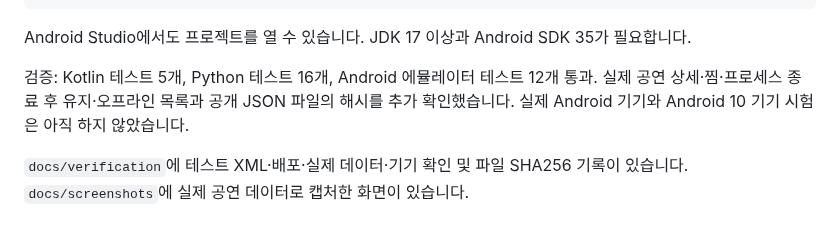
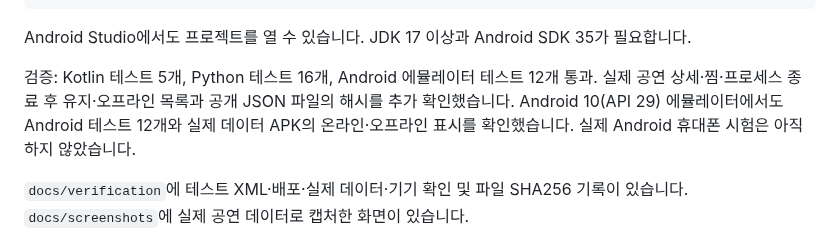
Before and after one commit to sung-gyeonghun/MOA, a Markdown page: README.md, the part around the change. Rendered like a GitHub page.

Commit message:
Verify Android 10 compatibility and offline preview runtime

```diff
--- a/README.md
+++ b/README.md
@@ -45,7 +45,7 @@ python tools/validate_snapshot.py public
 
 Android Studio에서도 프로젝트를 열 수 있습니다. JDK 17 이상과 Android SDK 35가 필요합니다.
 
-검증: Kotlin 테스트 5개, Python 테스트 16개, Android 에뮬레이터 테스트 12개 통과. 실제 공연 상세·찜·프로세스 종료 후 유지·오프라인 목록과 공개 JSON 파일의 해시를 추가 확인했습니다. 실제 Android 기기와 Android 10 기기 시험은 아직 하지 않았습니다.
+검증: Kotlin 테스트 5개, Python 테스트 16개, Android 에뮬레이터 테스트 12개 통과. 실제 공연 상세·찜·프로세스 종료 후 유지·오프라인 목록과 공개 JSON 파일의 해시를 추가 확인했습니다. Android 10(API 29) 에뮬레이터에서도 Android 테스트 12개와 실제 데이터 APK의 온라인·오프라인 표시를 확인했습니다. 실제 Android 휴대폰 시험은 아직 하지 않았습니다.
 
 `docs/verification`에 테스트 XML·배포·실제 데이터·기기 확인 및 파일 SHA256 기록이 있습니다. `docs/screenshots`에 실제 공연 데이터로 캡처한 화면이 있습니다.
 
```
Also changed, not shown: docs/implementation_status.md (+2 -1 lines), docs/requirements_audit.md (+2 -2 lines), docs/screenshots/android10-home.png (added), 2 other files.
